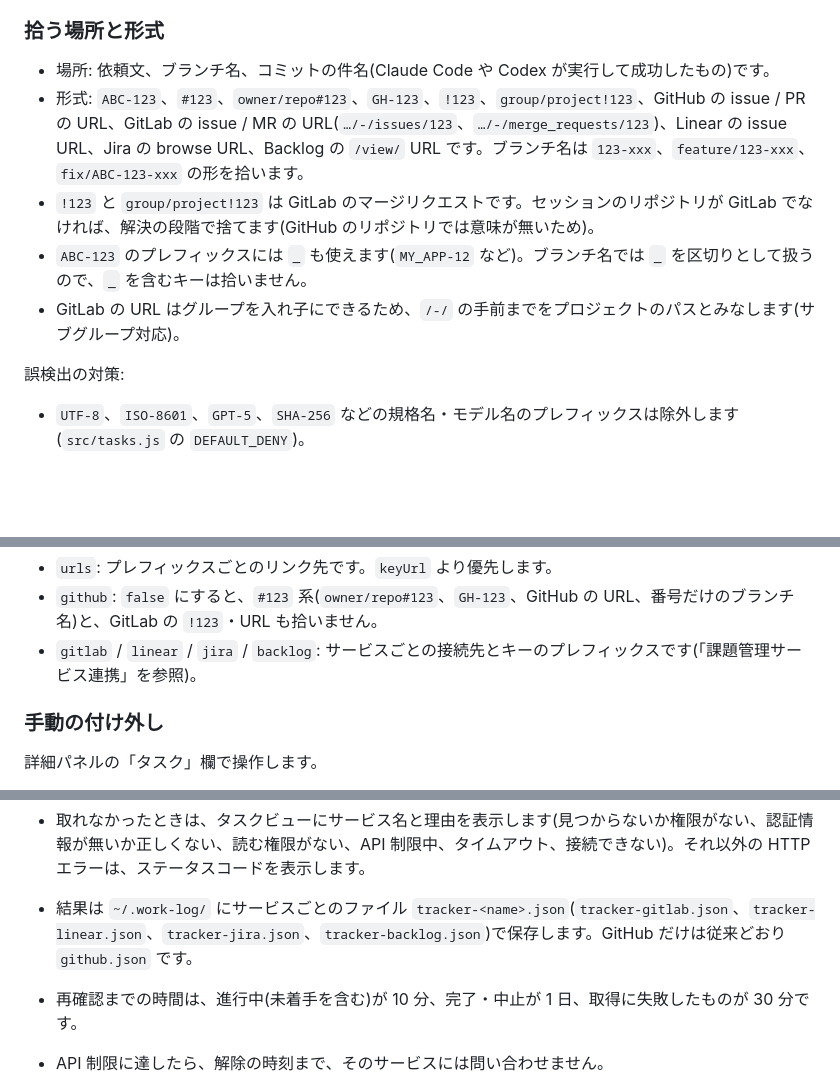
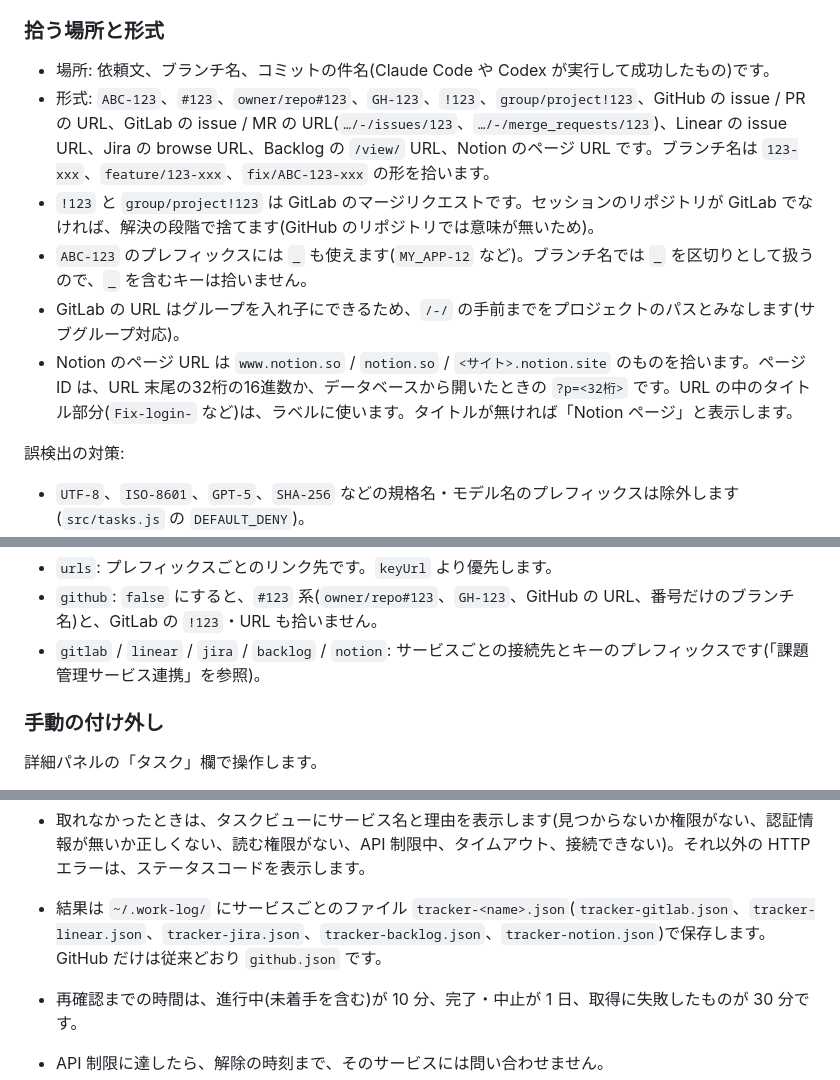
Before and after one commit to 0tsu-0w0/Work-Log, a Markdown page: README.md, 3 parts joined by grey strips. Rendered like a GitHub page; blank space fills up the shorter version.

```diff
--- a/README.md
+++ b/README.md
@@ -206,10 +211,11 @@ Claude Code on the web などのクラウドセッションは、ユーザーの
 ### 拾う場所と形式
 
 - 場所: 依頼文、ブランチ名、コミットの件名(Claude Code や Codex が実行して成功したもの)です。
-- 形式: `ABC-123`、`#123`、`owner/repo#123`、`GH-123`、`!123`、`group/project!123`、GitHub の issue / PR の URL、GitLab の issue / MR の URL(`…/-/issues/123`、`…/-/merge_requests/123`)、Linear の issue URL、Jira の browse URL、Backlog の `/view/` URL です。ブランチ名は `123-xxx`、`feature/123-xxx`、`fix/ABC-123-xxx` の形を拾います。
+- 形式: `ABC-123`、`#123`、`owner/repo#123`、`GH-123`、`!123`、`group/project!123`、GitHub の issue / PR の URL、GitLab の issue / MR の URL(`…/-/issues/123`、`…/-/merge_requests/123`)、Linear の issue URL、Jira の browse URL、Backlog の `/view/` URL、Notion のページ URL です。ブランチ名は `123-xxx`、`feature/123-xxx`、`fix/ABC-123-xxx` の形を拾います。
 - `!123` と `group/project!123` は GitLab のマージリクエストです。セッションのリポジトリが GitLab でなければ、解決の段階で捨てます(GitHub のリポジトリでは意味が無いため)。
 - `ABC-123` のプレフィックスには `_` も使えます(`MY_APP-12` など)。ブランチ名では `_` を区切りとして扱うので、`_` を含むキーは拾いません。
 - GitLab の URL はグループを入れ子にできるため、`/-/` の手前までをプロジェクトのパスとみなします(サブグループ対応)。
+- Notion のページ URL は `www.notion.so` / `notion.so` / `<サイト>.notion.site` のものを拾います。ページ ID は、URL 末尾の32桁の16進数か、データベースから開いたときの `?p=<32桁>` です。URL の中のタイトル部分(`Fix-login-` など)は、ラベルに使います。タイトルが無ければ「Notion ページ」と表示します。
 
 誤検出の対策:
 
@@ -244,7 +250,7 @@ Claude Code on the web などのクラウドセッションは、ユーザーの
 - `keyUrl`: キー形式のリンク先です。`{id}` がタスクIDに置き換わります。
 - `urls`: プレフィックスごとのリンク先です。`keyUrl` より優先します。
 - `github`: `false` にすると、`#123` 系(`owner/repo#123`、`GH-123`、GitHub の URL、番号だけのブランチ名)と、GitLab の `!123`・URL も拾いません。
-- `gitlab` / `linear` / `jira` / `backlog`: サービスごとの接続先とキーのプレフィックスです(「課題管理サービス連携」を参照)。
+- `gitlab` / `linear` / `jira` / `backlog` / `notion`: サービスごとの接続先とキーのプレフィックスです(「課題管理サービス連携」を参照)。
 
 ### 手動の付け外し
 
@@ -285,7 +291,7 @@ Claude Code on the web などのクラウドセッションは、ユーザーの
 
 - タスクビューでは、タスク欄にサービス名・タイトル・状態・ラベル・担当者を表示します。詳細パネルの「タスク」欄は、状態を表示し、タイトルはホバーで見られます。
 - 取れなかったときは、タスクビューにサービス名と理由を表示します(見つからないか権限がない、認証情報が無いか正しくない、読む権限がない、API 制限中、タイムアウト、接続できない)。それ以外の HTTP エラーは、ステータスコードを表示します。
-- 結果は `~/.work-log/` にサービスごとのファイル `tracker-<name>.json`(`tracker-gitlab.json`、`tracker-linear.json`、`tracker-jira.json`、`tracker-backlog.json`)で保存します。GitHub だけは従来どおり `github.json` です。
+- 結果は `~/.work-log/` にサービスごとのファイル `tracker-<name>.json`(`tracker-gitlab.json`、`tracker-linear.json`、`tracker-jira.json`、`tracker-backlog.json`、`tracker-notion.json`)で保存します。GitHub だけは従来どおり `github.json` です。
 - 再確認までの時間は、進行中(未着手を含む)が 10 分、完了・中止が 1 日、取得に失敗したものが 30 分です。
 - API 制限に達したら、解除の時刻まで、そのサービスには問い合わせません。
 - 画面は取得を最大約 2.5 秒だけ待ちます。それ以上かかる分は裏で取得を続け、取れたら画面を自動更新します。同時に取得するのは 4 件までです(1 回のリクエストは 8 秒でタイムアウトします)。
```
Also changed, not shown: other parts of README.md (+37 -13 lines), docs/requirements.md (+5 -4 lines).
